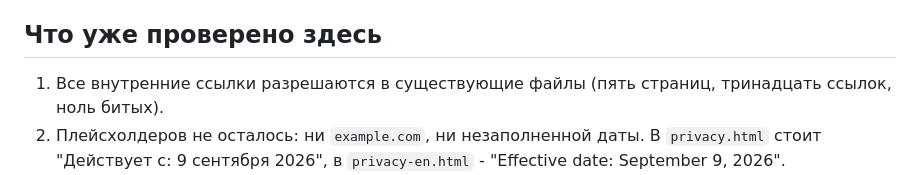
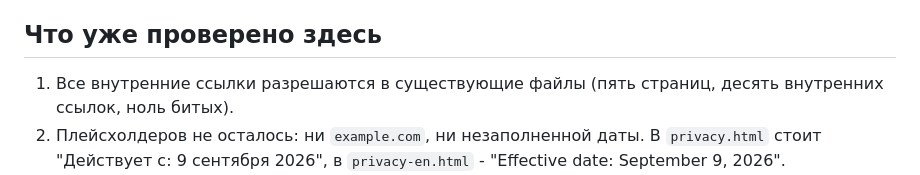
Before and after one commit to 1ntr0men/ember-pages, a Markdown page: README.md, the part around the change. Drawn GitHub-style.

Commit message:
README: точное число внутренних ссылок (десять, не тринадцать)
Co-Authored-By: Claude Opus 5 (1M context) <noreply@anthropic.com>

```diff
--- a/README.md
+++ b/README.md
@@ -54,7 +54,7 @@
 ## Что уже проверено здесь
 
 1) Все внутренние ссылки разрешаются в существующие файлы (пять
-   страниц, тринадцать ссылок, ноль битых).
+   страниц, десять внутренних ссылок, ноль битых).
 2) Плейсхолдеров не осталось: ни `example.com`, ни незаполненной даты.
    В `privacy.html` стоит "Действует с: 9 сентября 2026", в
    `privacy-en.html` - "Effective date: September 9, 2026".
```
